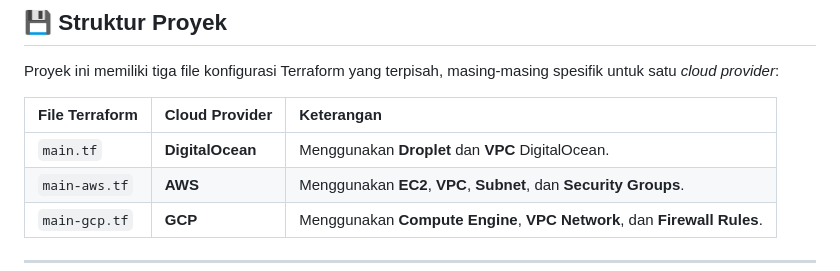
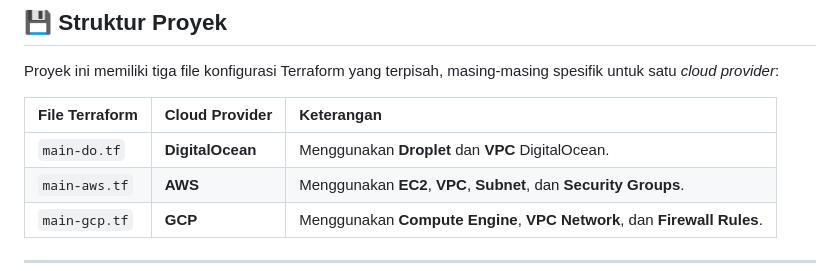
Before and after one commit to endymuhardin/training-sre-junior-2025-02, a Markdown page: setup-infra-terraform-do/README.md, the part around one of its changes. Rendered like a GitHub page.

```diff
--- a/setup-infra-terraform-do/README.md
+++ b/setup-infra-terraform-do/README.md
@@ -22,7 +40,7 @@ Proyek ini memiliki tiga file konfigurasi Terraform yang terpisah, masing-masing
 
 | File Terraform | Cloud Provider | Keterangan |
 | :--- | :--- | :--- |
-| `main.tf` | **DigitalOcean** | Menggunakan **Droplet** dan **VPC** DigitalOcean. |
+| `main-do.tf` | **DigitalOcean** | Menggunakan **Droplet** dan **VPC** DigitalOcean. |
 | `main-aws.tf` | **AWS** | Menggunakan **EC2**, **VPC**, **Subnet**, dan **Security Groups**. |
 | `main-gcp.tf` | **GCP** | Menggunakan **Compute Engine**, **VPC Network**, dan **Firewall Rules**. |
 
```
Also changed, not shown: other parts of setup-infra-terraform-do/README.md (+18 -0 lines).
